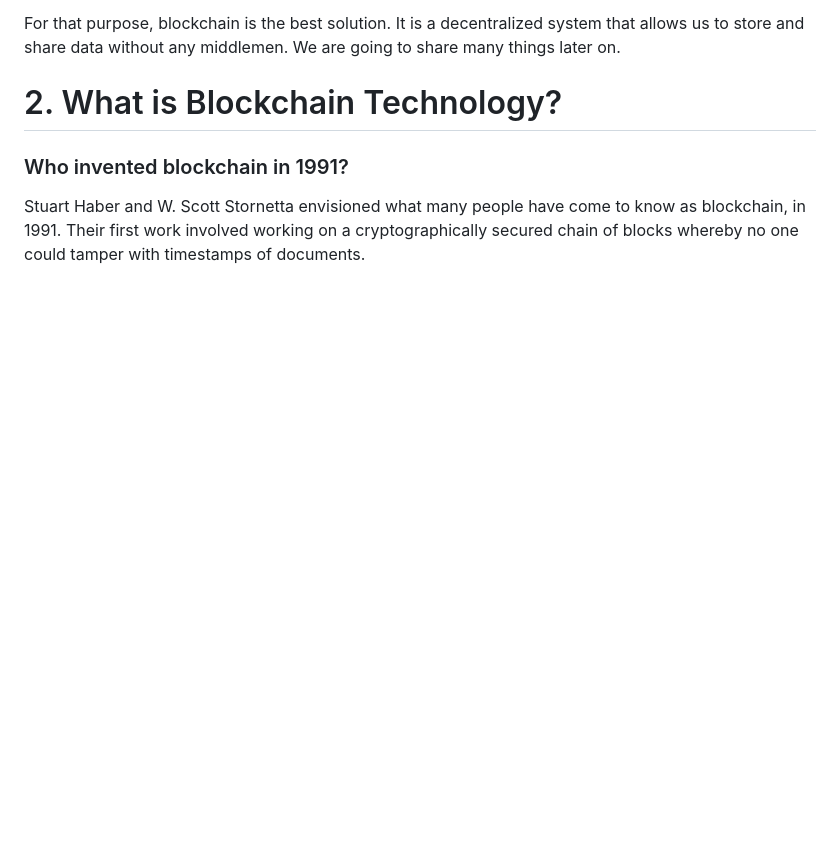
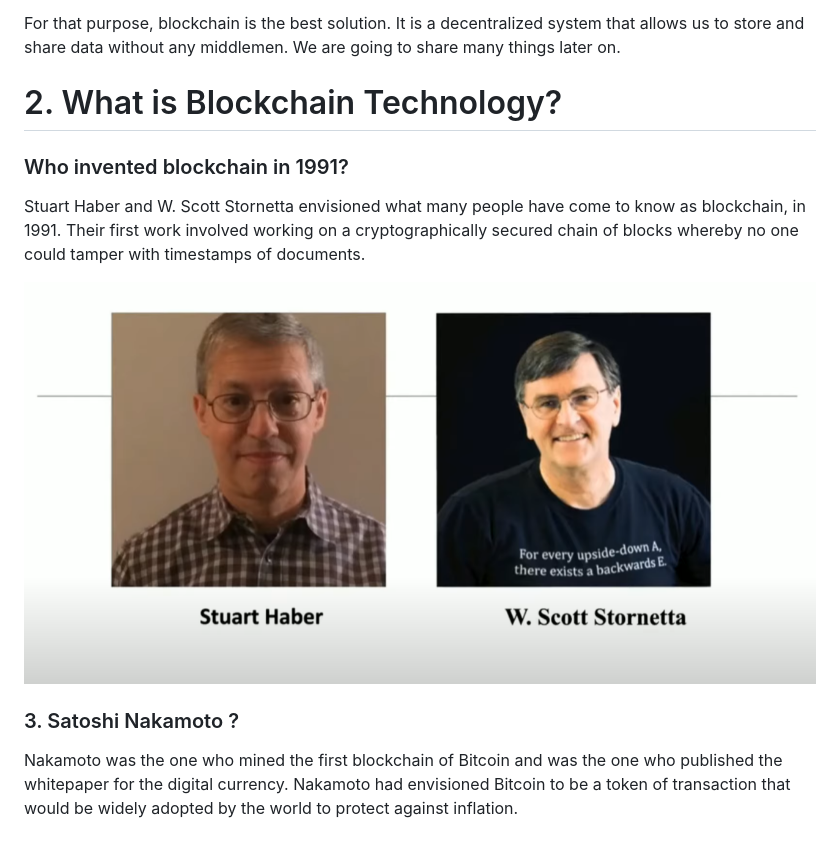
Before and after one commit to Subham-Maity/Blockchain-Book-vol2, a Markdown page: README.md, the part around the change. Rendered like a GitHub page; blank space fills up the shorter version.

Commit message:
gif

```diff
--- a/README.md
+++ b/README.md
@@ -40,3 +40,11 @@ For that purpose, blockchain is the best solution. It is a decentralized system
 
 ### Who invented blockchain in 1991?
 Stuart Haber and W. Scott Stornetta envisioned what many people have come to know as blockchain, in 1991. Their first work involved working on a cryptographically secured chain of blocks whereby no one could tamper with timestamps of documents.
+
+<p align="center">
+        <img src="https://github.com/Subham-Maity/Blockchain-Book-vol2/blob/master/Image%20Ignore/3.png?raw=true "/>
+        </p>
+
+### 3. Satoshi Nakamoto ?
+
+Nakamoto was the one who mined the first blockchain of Bitcoin and was the one who published the whitepaper for the digital currency. Nakamoto had envisioned Bitcoin to be a token of transaction that would be widely adopted by the world to protect against inflation.
```
Also changed, not shown: Image Ignore/4.gif (added).
